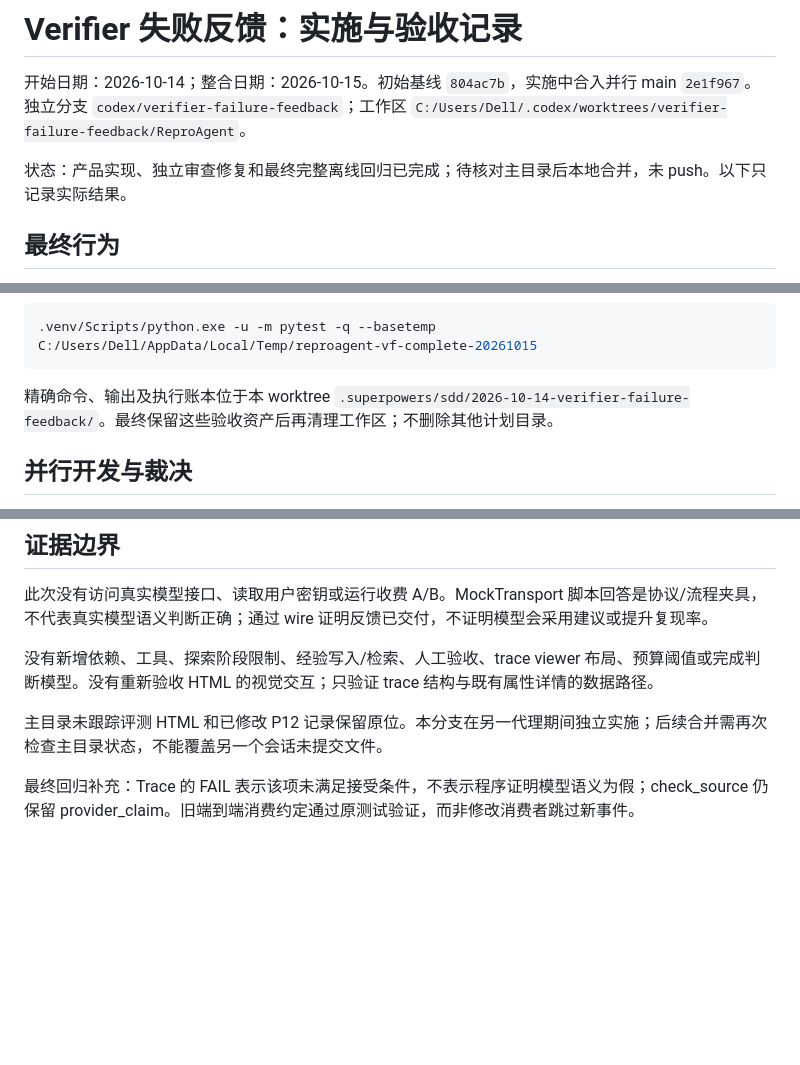
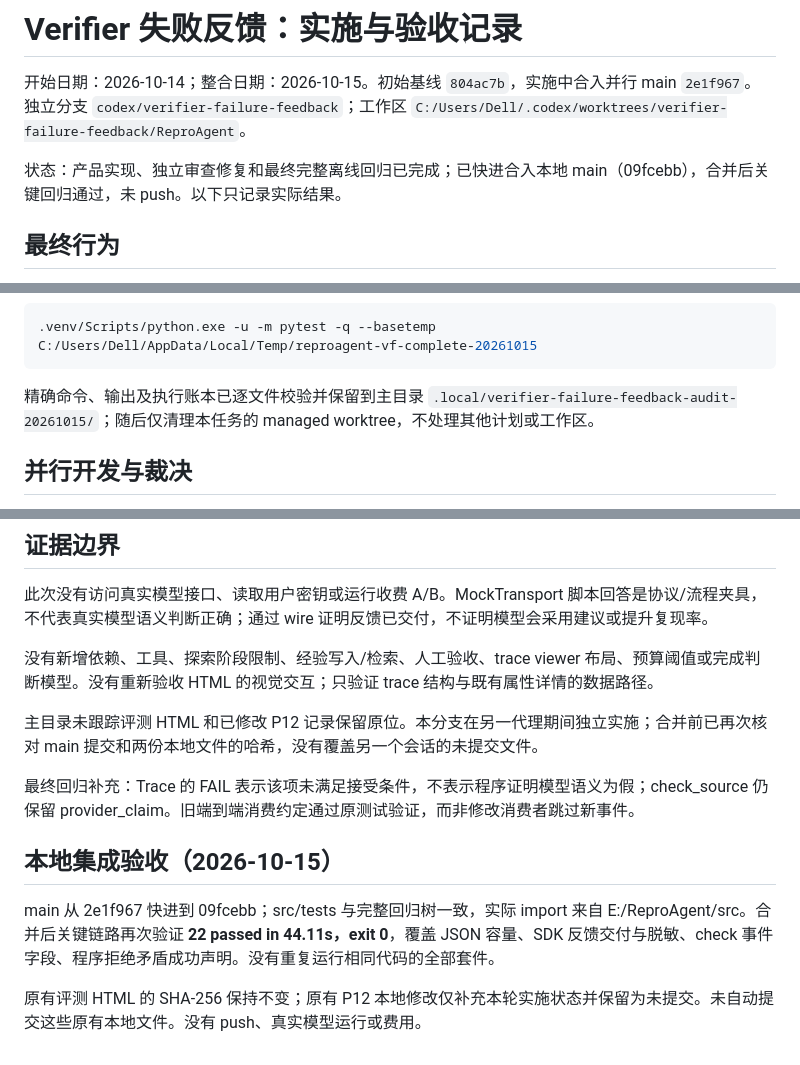
Before and after one commit to kyy-logs/ReproAgent, a Markdown page: docs/reviews/2026-10-14-verifier-failure-feedback-acceptance.md, 3 parts joined by grey strips. GitHub-like rendering; blank space fills up the shorter version.

Commit message:
docs: record local verifier feedback integration acceptance

````diff
--- a/docs/reviews/2026-10-14-verifier-failure-feedback-acceptance.md
+++ b/docs/reviews/2026-10-14-verifier-failure-feedback-acceptance.md
@@ -2,7 +2,7 @@
 
 开始日期：2026-10-14；整合日期：2026-10-15。初始基线 `804ac7b`，实施中合入并行 main `2e1f967`。独立分支 `codex/verifier-failure-feedback`；工作区 `C:/Users/Dell/.codex/worktrees/verifier-failure-feedback/ReproAgent`。
 
-状态：产品实现、独立审查修复和最终完整离线回归已完成；待核对主目录后本地合并，未 push。以下只记录实际结果。
+状态：产品实现、独立审查修复和最终完整离线回归已完成；已快进合入本地 main（09fcebb），合并后关键回归通过，未 push。以下只记录实际结果。
 
 ## 最终行为
 
@@ -48,7 +48,7 @@
 .venv/Scripts/python.exe -u -m pytest -q --basetemp C:/Users/Dell/AppData/Local/Temp/reproagent-vf-complete-20261015
 ```
 
-精确命令、输出及执行账本位于本 worktree `.superpowers/sdd/2026-10-14-verifier-failure-feedback/`。最终保留这些验收资产后再清理工作区；不删除其他计划目录。
+精确命令、输出及执行账本已逐文件校验并保留到主目录 `.local/verifier-failure-feedback-audit-20261015/`；随后仅清理本任务的 managed worktree，不处理其他计划或工作区。
 
 ## 并行开发与裁决
 
@@ -77,6 +77,12 @@ Declined to judge 的裁决：真实模型修复收益没有授权也没有证
 
 没有新增依赖、工具、探索阶段限制、经验写入/检索、人工验收、trace viewer 布局、预算阈值或完成判断模型。没有重新验收 HTML 的视觉交互；只验证 trace 结构与既有属性详情的数据路径。
 
-主目录未跟踪评测 HTML 和已修改 P12 记录保留原位。本分支在另一代理期间独立实施；后续合并需再次检查主目录状态，不能覆盖另一个会话未提交文件。
+主目录未跟踪评测 HTML 和已修改 P12 记录保留原位。本分支在另一代理期间独立实施；合并前已再次核对 main 提交和两份本地文件的哈希，没有覆盖另一个会话的未提交文件。
 
 最终回归补充：Trace 的 FAIL 表示该项未满足接受条件，不表示程序证明模型语义为假；check_source 仍保留 provider_claim。旧端到端消费约定通过原测试验证，而非修改消费者跳过新事件。
+
+## 本地集成验收（2026-10-15）
+
+main 从 2e1f967 快进到 09fcebb；src/tests 与完整回归树一致，实际 import 来自 E:/ReproAgent/src。合并后关键链路再次验证 **22 passed in 44.11s，exit 0**，覆盖 JSON 容量、SDK 反馈交付与脱敏、check 事件字段、程序拒绝矛盾成功声明。没有重复运行相同代码的全部套件。
+
+原有评测 HTML 的 SHA-256 保持不变；原有 P12 本地修改仅补充本轮实施状态并保留为未提交。未自动提交这些原有本地文件。没有 push、真实模型运行或费用。
````
Also changed, not shown: 1 other file.
